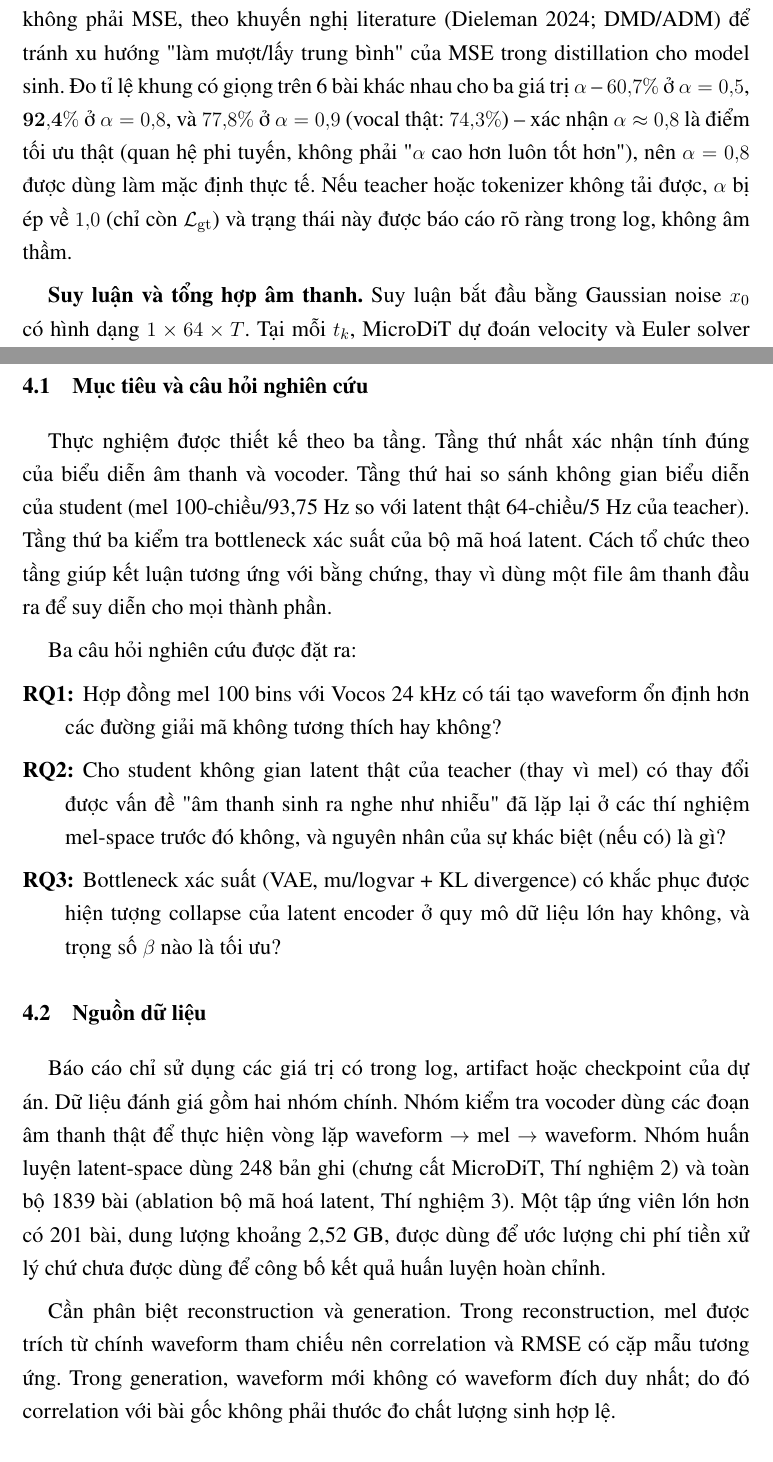
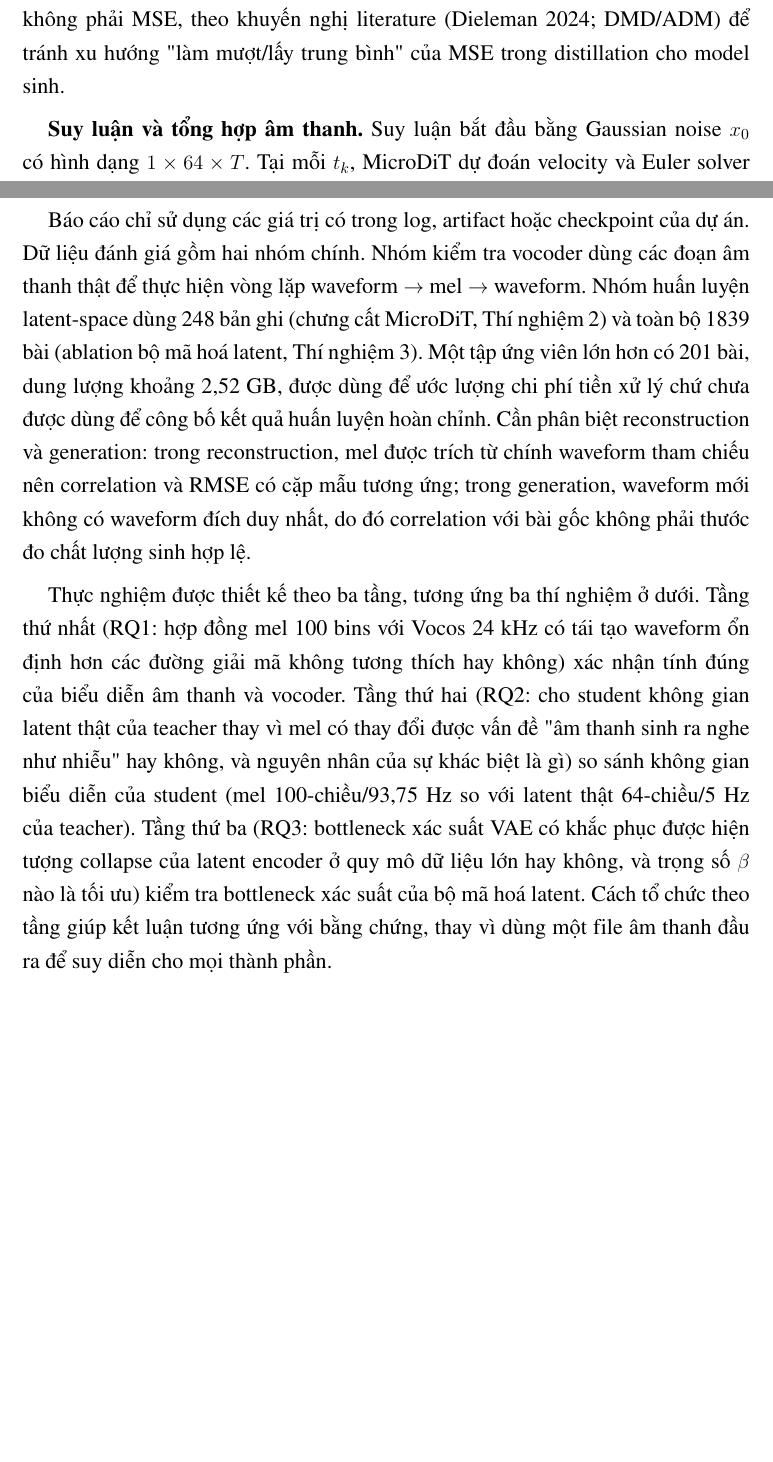
Before and after one commit to nhuy5602/GenMusic, a LaTeX thesis (docs/main.tex): two parts of pages 24 and 25 of 34 before the commit and two parts of pages 23 and 24 of 33 after it, joined at a grey line, cut so that both start at the same text, the shorter picture padded with empty space. Compiled offline with pdfLaTeX.

Commit message:
docs: merge RQ list and dataset intro into Chapter 4 opening, drop section headers

```diff
--- a/docs/main.tex
+++ b/docs/main.tex
@@ -601,13 +600,7 @@ với $\mathcal{L}_{\mathrm{gt}}$ theo đúng công thức \eqref{eq:loss_gt} (k
 trần) và $\tilde{v}_T$ là velocity của teacher đã quy về biểu diễn của student. Số hạng
 teacher-matching dùng \textbf{L1} chứ không phải MSE, theo khuyến nghị literature (Dieleman
 2024; DMD/ADM) để tránh xu hướng "làm mượt/lấy trung bình" của MSE trong distillation cho
-model sinh. Đo tỉ lệ khung có giọng trên 6 bài khác nhau cho ba giá trị $\alpha$ --
-$60{,}7\%$ ở $\alpha=0{,}5$, $\mathbf{92{,}4\%}$ ở $\alpha=0{,}8$, và $77{,}8\%$ ở
-$\alpha=0{,}9$ (vocal thật: $74{,}3\%$) -- xác nhận $\alpha\approx0{,}8$ là điểm tối ưu thật
-(quan hệ phi tuyến, không phải "$\alpha$ cao hơn luôn tốt hơn"), nên $\alpha=0{,}8$ được
-dùng làm mặc định thực tế. Nếu teacher hoặc tokenizer không tải được, $\alpha$ bị ép về
-$1{,}0$ (chỉ còn $\mathcal{L}_{\mathrm{gt}}$) và trạng thái này được báo cáo rõ ràng trong
-log, không âm thầm.
+model sinh.
 
 \textbf{Suy luận và tổng hợp âm thanh.} Suy luận bắt đầu bằng Gaussian noise $x_0$ có hình dạng $1\times64\times T$. Tại mỗi $t_k$, MicroDiT dự đoán velocity và Euler solver cập nhật trạng thái (mặc định 32 bước, có thể điều chỉnh). Sau bước cuối, latent được giải mã trực tiếp bằng decoder BigVGAN thật đã đóng băng thành waveform 48~kHz.
 
@@ -616,22 +609,9 @@ Với bài dài hơn một crop, lời được chia theo segment và các đo
 \chapter{THỰC NGHIỆM}
 \label{chapter:experiment}
 
-\section{Mục tiêu và câu hỏi nghiên cứu}
+Báo cáo chỉ sử dụng các giá trị có trong log, artifact hoặc checkpoint của dự án. Dữ liệu đánh giá gồm hai nhóm chính. Nhóm kiểm tra vocoder dùng các đoạn âm thanh thật để thực hiện vòng lặp waveform $\rightarrow$ mel $\rightarrow$ waveform. Nhóm huấn luyện latent-space dùng 248 bản ghi (chưng cất MicroDiT, Thí nghiệm 2) và toàn bộ 1839 bài (ablation bộ mã hoá latent, Thí nghiệm 3). Một tập ứng viên lớn hơn có 201 bài, dung lượng khoảng 2,52~GB, được dùng để ước lượng chi phí tiền xử lý chứ chưa được dùng để công bố kết quả huấn luyện hoàn chỉnh. Cần phân biệt reconstruction và generation: trong reconstruction, mel được trích từ chính waveform tham chiếu nên correlation và RMSE có cặp mẫu tương ứng; trong generation, waveform mới không có waveform đích duy nhất, do đó correlation với bài gốc không phải thước đo chất lượng sinh hợp lệ.
 
-Thực nghiệm được thiết kế theo ba tầng. Tầng thứ nhất xác nhận tính đúng của biểu diễn âm thanh và vocoder. Tầng thứ hai so sánh không gian biểu diễn của student (mel 100-chiều/93,75~Hz so với latent thật 64-chiều/5~Hz của teacher). Tầng thứ ba kiểm tra bottleneck xác suất của bộ mã hoá latent. Cách tổ chức theo tầng giúp kết luận tương ứng với bằng chứng, thay vì dùng một file âm thanh đầu ra để suy diễn cho mọi thành phần.
-
-Ba câu hỏi nghiên cứu được đặt ra:
-\begin{description}
- \item[RQ1:] Hợp đồng mel 100 bins với Vocos 24~kHz có tái tạo waveform ổn định hơn các đường giải mã không tương thích hay không?
- \item[RQ2:] Cho student không gian latent thật của teacher (thay vì mel) có thay đổi được vấn đề "âm thanh sinh ra nghe như nhiễu" đã lặp lại ở các thí nghiệm mel-space trước đó không, và nguyên nhân của sự khác biệt (nếu có) là gì?
- \item[RQ3:] Bottleneck xác suất (VAE, mu/logvar + KL divergence) có khắc phục được hiện tượng collapse của latent encoder ở quy mô dữ liệu lớn hay không, và trọng số $\beta$ nào là tối ưu?
-\end{description}
-
-\section{Nguồn dữ liệu}
-
-Báo cáo chỉ sử dụng các giá trị có trong log, artifact hoặc checkpoint của dự án. Dữ liệu đánh giá gồm hai nhóm chính. Nhóm kiểm tra vocoder dùng các đoạn âm thanh thật để thực hiện vòng lặp waveform $\rightarrow$ mel $\rightarrow$ waveform. Nhóm huấn luyện latent-space dùng 248 bản ghi (chưng cất MicroDiT, Thí nghiệm 2) và toàn bộ 1839 bài (ablation bộ mã hoá latent, Thí nghiệm 3). Một tập ứng viên lớn hơn có 201 bài, dung lượng khoảng 2,52~GB, được dùng để ước lượng chi phí tiền xử lý chứ chưa được dùng để công bố kết quả huấn luyện hoàn chỉnh.
-
-Cần phân biệt reconstruction và generation. Trong reconstruction, mel được trích từ chính waveform tham chiếu nên correlation và RMSE có cặp mẫu tương ứng. Trong generation, waveform mới không có waveform đích duy nhất; do đó correlation với bài gốc không phải thước đo chất lượng sinh hợp lệ.
+Thực nghiệm được thiết kế theo ba tầng, tương ứng ba thí nghiệm ở dưới. Tầng thứ nhất (RQ1: hợp đồng mel 100 bins với Vocos 24~kHz có tái tạo waveform ổn định hơn các đường giải mã không tương thích hay không) xác nhận tính đúng của biểu diễn âm thanh và vocoder. Tầng thứ hai (RQ2: cho student không gian latent thật của teacher thay vì mel có thay đổi được vấn đề "âm thanh sinh ra nghe như nhiễu" hay không, và nguyên nhân của sự khác biệt là gì) so sánh không gian biểu diễn của student (mel 100-chiều/93,75~Hz so với latent thật 64-chiều/5~Hz của teacher). Tầng thứ ba (RQ3: bottleneck xác suất VAE có khắc phục được hiện tượng collapse của latent encoder ở quy mô dữ liệu lớn hay không, và trọng số $\beta$ nào là tối ưu) kiểm tra bottleneck xác suất của bộ mã hoá latent. Cách tổ chức theo tầng giúp kết luận tương ứng với bằng chứng, thay vì dùng một file âm thanh đầu ra để suy diễn cho mọi thành phần.
 
 \section{Cấu hình thí nghiệm}
 \label{sec:early_stopping_full}
```
Also changed, not shown: docs/main.tex (5 more changed lines).
